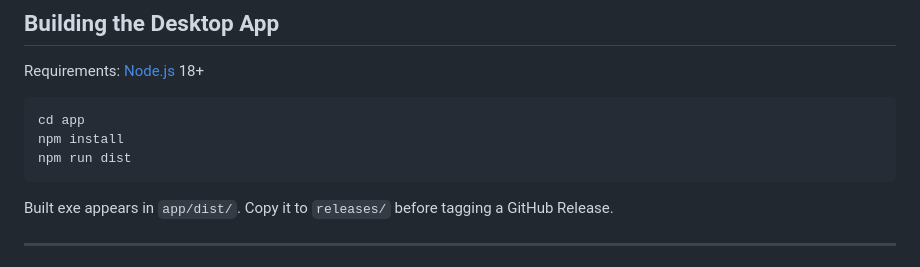
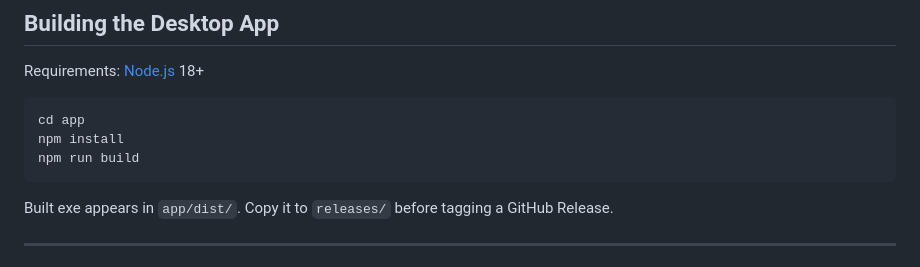
Before and after one commit to KyroGeorge2/RE9-Randomiser, a Markdown page: README.md, the part around the change. Drawn GitHub-style.

Commit message:
Update build command in README

````diff
--- a/README.md
+++ b/README.md
@@ -51,7 +51,7 @@ Requirements: [Node.js](https://nodejs.org) 18+
 ```bash
 cd app
 npm install
-npm run dist
+npm run build
 ```
 
 Built exe appears in `app/dist/`. Copy it to `releases/` before tagging a GitHub Release.
````
